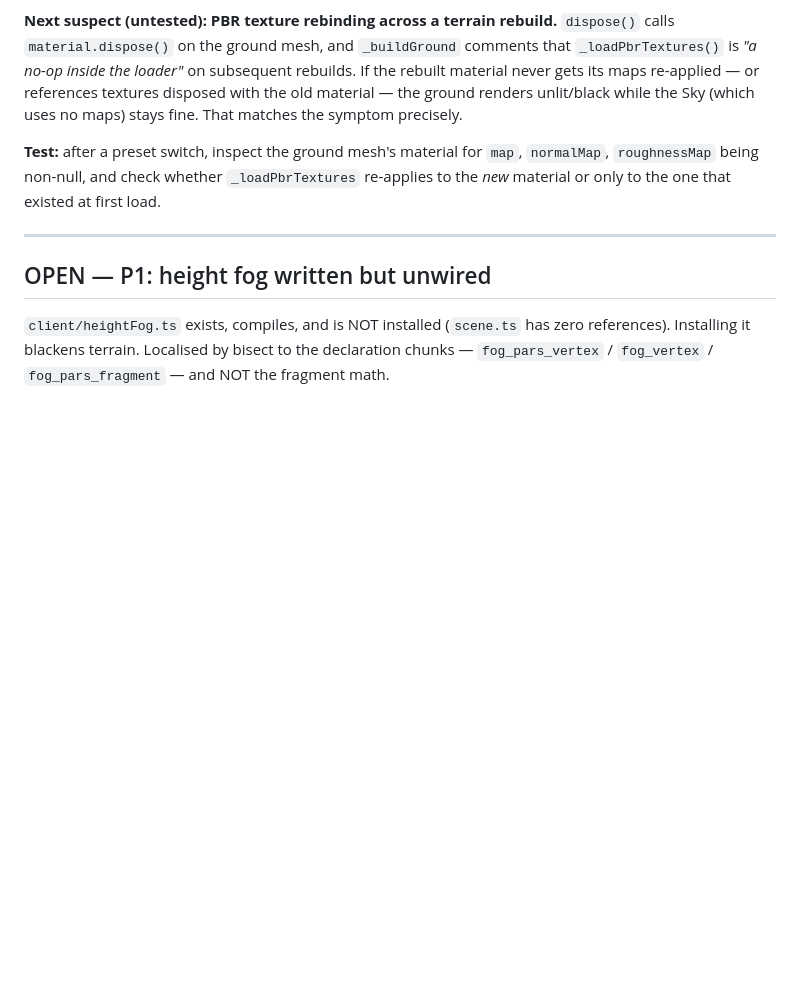
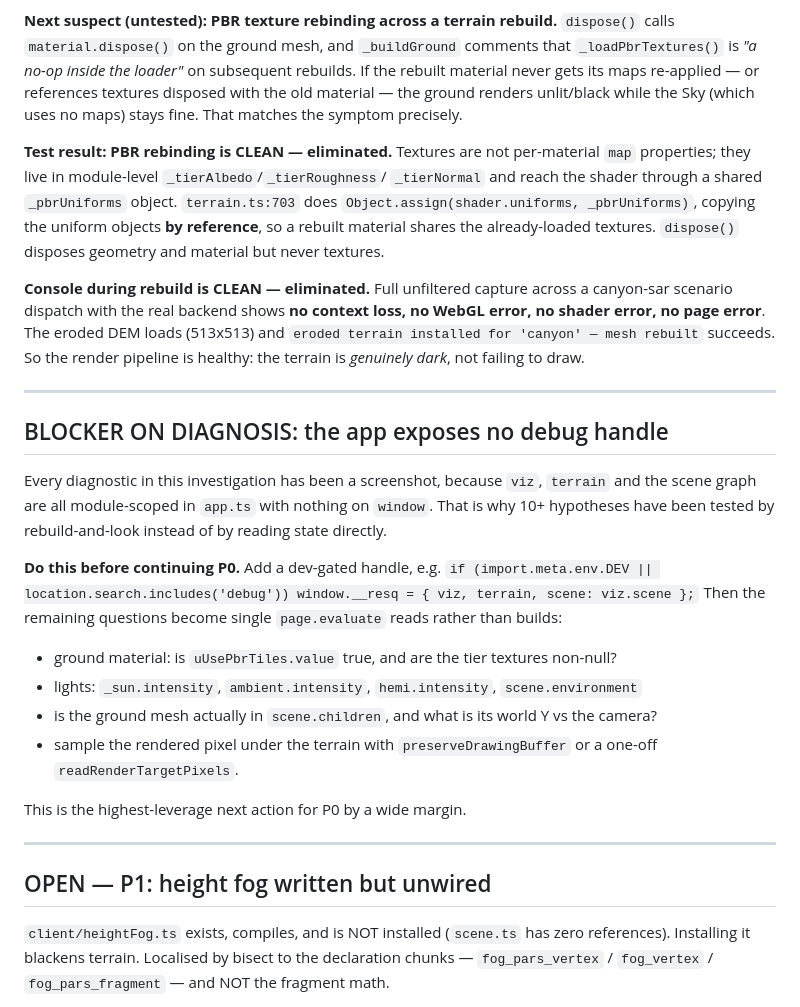
Before and after one commit to resq-software/viz, a Markdown page: TERRAIN-OVERHAUL-NOTES.md, the part around the change. Rendered like a GitHub page; blank space fills up the shorter version.

Commit message:
docs: eliminate PBR rebinding + pipeline errors; note missing debug handle as diagnosis blocker

```diff
--- a/TERRAIN-OVERHAUL-NOTES.md
+++ b/TERRAIN-OVERHAUL-NOTES.md
@@ -78,9 +78,39 @@ rebuilds. If the rebuilt material never gets its maps re-applied — or referenc
 textures disposed with the old material — the ground renders unlit/black while
 the Sky (which uses no maps) stays fine. That matches the symptom precisely.
 
-**Test:** after a preset switch, inspect the ground mesh's material for `map`,
-`normalMap`, `roughnessMap` being non-null, and check whether `_loadPbrTextures`
-re-applies to the *new* material or only to the one that existed at first load.
+**Test result: PBR rebinding is CLEAN — eliminated.** Textures are not per-material
+`map` properties; they live in module-level `_tierAlbedo`/`_tierRoughness`/
+`_tierNormal` and reach the shader through a shared `_pbrUniforms` object.
+`terrain.ts:703` does `Object.assign(shader.uniforms, _pbrUniforms)`, copying the
+uniform objects **by reference**, so a rebuilt material shares the already-loaded
+textures. `dispose()` disposes geometry and material but never textures.
+
+**Console during rebuild is CLEAN — eliminated.** Full unfiltered capture across a
+canyon-sar scenario dispatch with the real backend shows **no context loss, no
+WebGL error, no shader error, no page error**. The eroded DEM loads (513x513) and
+`eroded terrain installed for 'canyon' — mesh rebuilt` succeeds. So the render
+pipeline is healthy: the terrain is *genuinely dark*, not failing to draw.
+
+---
+
+## BLOCKER ON DIAGNOSIS: the app exposes no debug handle
+
+Every diagnostic in this investigation has been a screenshot, because `viz`,
+`terrain` and the scene graph are all module-scoped in `app.ts` with nothing on
+`window`. That is why 10+ hypotheses have been tested by rebuild-and-look instead
+of by reading state directly.
+
+**Do this before continuing P0.** Add a dev-gated handle, e.g.
+`if (import.meta.env.DEV || location.search.includes('debug')) window.__resq = { viz, terrain, scene: viz.scene };`
+Then the remaining questions become single `page.evaluate` reads rather than builds:
+
+- ground material: is `uUsePbrTiles.value` true, and are the tier textures non-null?
+- lights: `_sun.intensity`, `ambient.intensity`, `hemi.intensity`, `scene.environment`
+- is the ground mesh actually in `scene.children`, and what is its world Y vs the camera?
+- sample the rendered pixel under the terrain with `preserveDrawingBuffer` or a
+  one-off `readRenderTargetPixels`.
+
+This is the highest-leverage next action for P0 by a wide margin.
 
 ---
 
```
